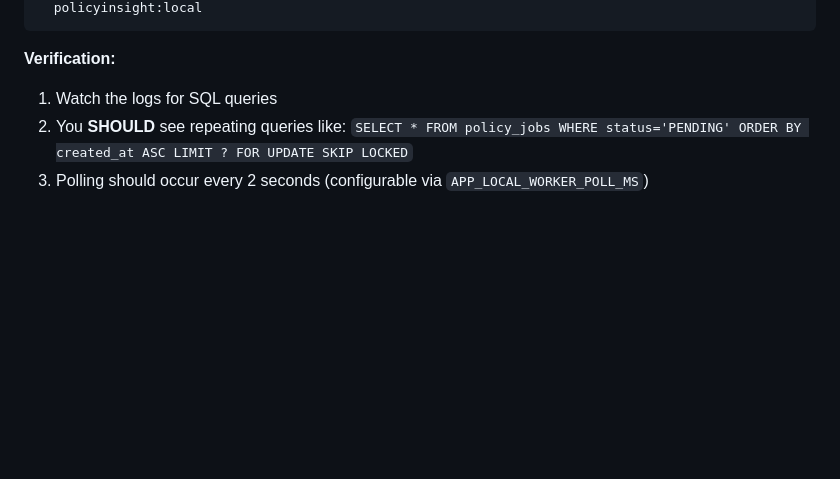
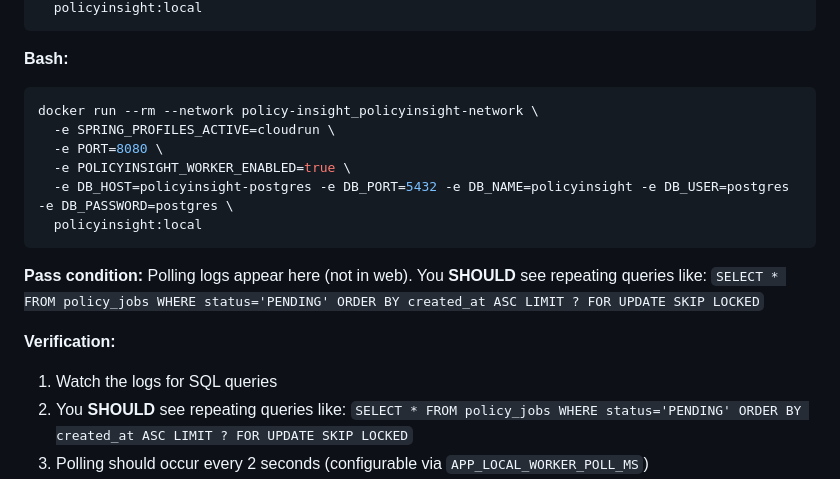
Before and after one commit to ChimdumebiNebolisa/policy-insight, a Markdown page: README-SUBMISSION.md, the part around the change printed below. Drawn GitHub-style; blank space fills up the shorter version.

````diff
--- a/README-SUBMISSION.md
+++ b/README-SUBMISSION.md
@@ -436,5 +434,17 @@ docker run --rm --network policyinsight-network \
   policyinsight:local
 ```
+
+**Bash:**
+```bash
+docker run --rm --network policy-insight_policyinsight-network \
+  -e SPRING_PROFILES_ACTIVE=cloudrun \
+  -e PORT=8080 \
+  -e POLICYINSIGHT_WORKER_ENABLED=true \
+  -e DB_HOST=policyinsight-postgres -e DB_PORT=5432 -e DB_NAME=policyinsight -e DB_USER=postgres -e DB_PASSWORD=postgres \
+  policyinsight:local
+```
+
+**Pass condition:** Polling logs appear here (not in web). You **SHOULD** see repeating queries like: `SELECT * FROM policy_jobs WHERE status='PENDING' ORDER BY created_at ASC LIMIT ? FOR UPDATE SKIP LOCKED`
 
 **Verification:**
 1. Watch the logs for SQL queries
````
Also changed, not shown: other parts of README-SUBMISSION.md (+31 -33 lines).
